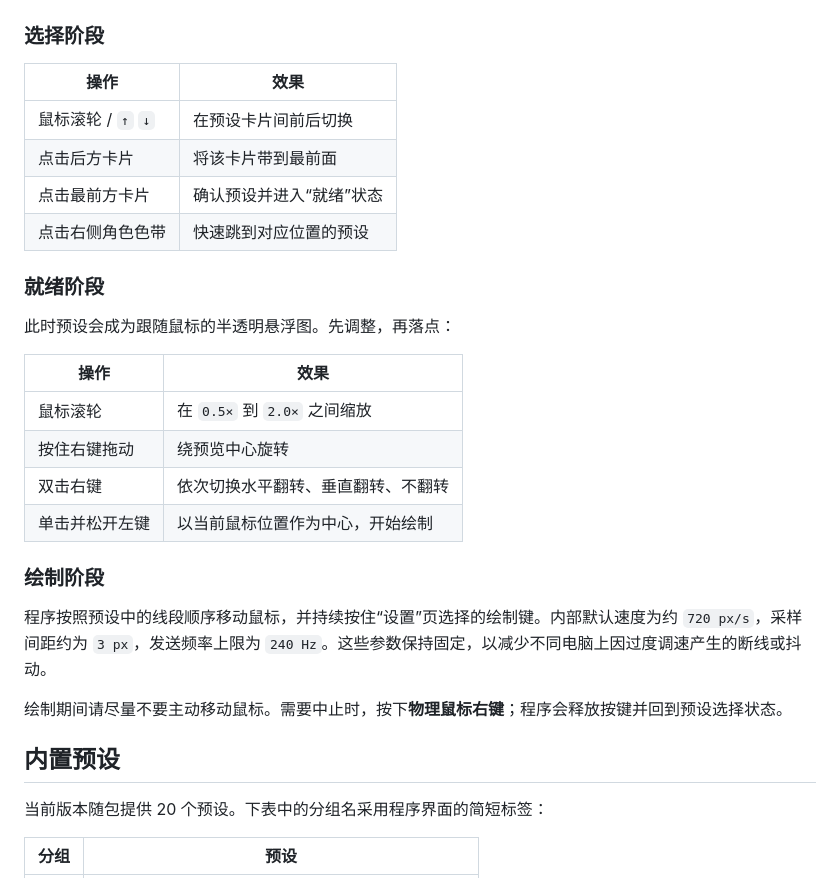
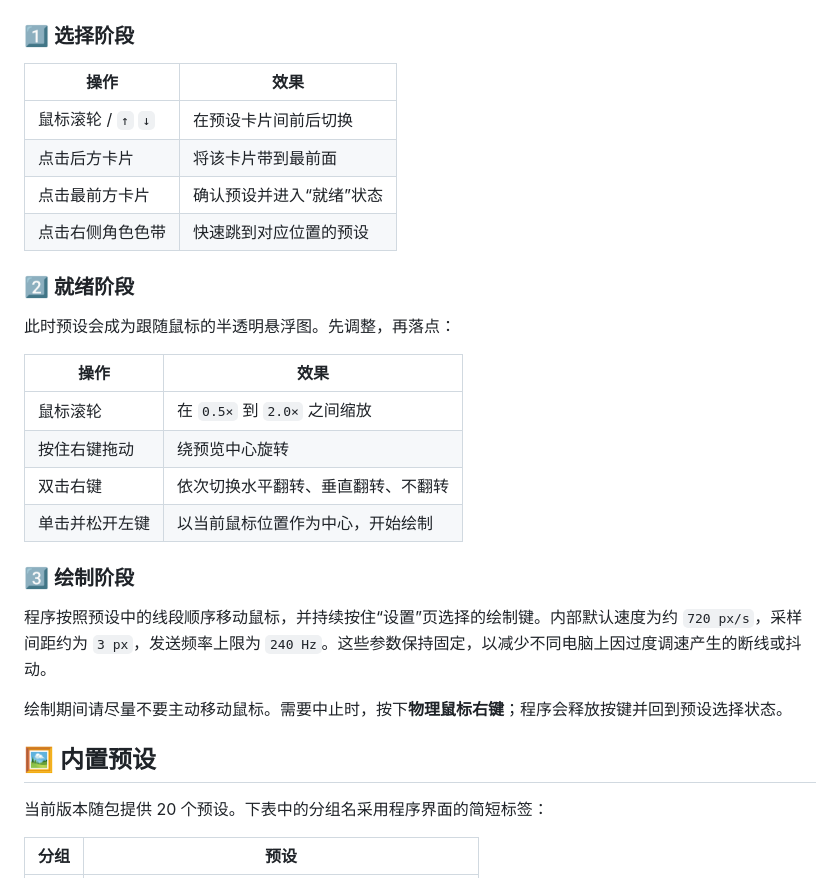
Before and after one commit to Kumiko-kmk/HaiZaiQiDong, a Markdown page: README.md, the part around one of its changes. Rendered like a GitHub page.

Commit message:
Polish README with visual section markers

```diff
--- a/README.md
+++ b/README.md
@@ -76,7 +76,7 @@ Set-ExecutionPolicy -Scope Process Bypass
 
 ![绘制页与预设轮盘](docs/images/preset-library.png)
 
-### 选择阶段
+### 1️⃣ 选择阶段
 
 | 操作 | 效果 |
 | --- | --- |
@@ -85,7 +85,7 @@ Set-ExecutionPolicy -Scope Process Bypass
 | 点击最前方卡片 | 确认预设并进入“就绪”状态 |
 | 点击右侧角色色带 | 快速跳到对应位置的预设 |
 
-### 就绪阶段
+### 2️⃣ 就绪阶段
 
 此时预设会成为跟随鼠标的半透明悬浮图。先调整，再落点：
 
@@ -96,13 +96,13 @@ Set-ExecutionPolicy -Scope Process Bypass
 | 双击右键 | 依次切换水平翻转、垂直翻转、不翻转 |
 | 单击并松开左键 | 以当前鼠标位置作为中心，开始绘制 |
 
-### 绘制阶段
+### 3️⃣ 绘制阶段
 
 程序按照预设中的线段顺序移动鼠标，并持续按住“设置”页选择的绘制键。内部默认速度为约 `720 px/s`，采样间距约为 `3 px`，发送频率上限为 `240 Hz`。这些参数保持固定，以减少不同电脑上因过度调速产生的断线或抖动。
 
 绘制期间请尽量不要主动移动鼠标。需要中止时，按下**物理鼠标右键**；程序会释放按键并回到预设选择状态。
 
-## 内置预设
+## 🖼️ 内置预设
 
 当前版本随包提供 20 个预设。下表中的分组名采用程序界面的简短标签：
 
```
Also changed, not shown: other parts of README.md (+15 -15 lines).
